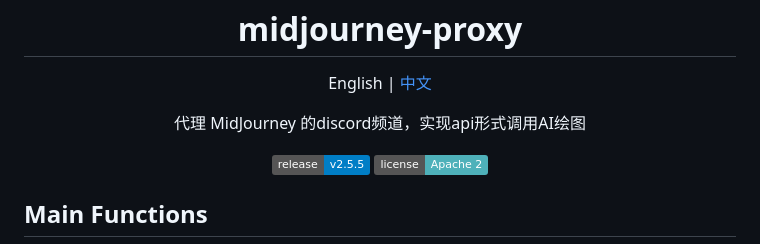
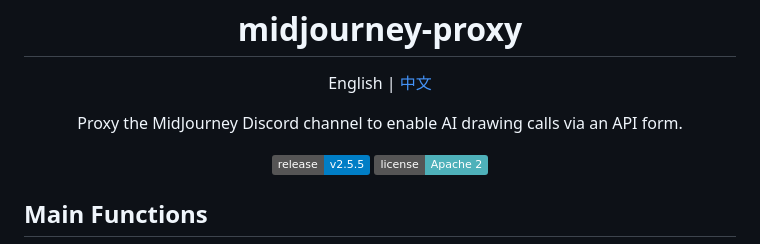
Before and after one commit to novicezk/midjourney-proxy, a Markdown page: README.md, the part around the change. Drawn GitHub-style; badges without logos.

Commit message:
feat: update readme

```diff
--- a/README.md
+++ b/README.md
@@ -4,7 +4,7 @@
 
 English | [中文](./README_CN.md)
 
-代理 MidJourney 的discord频道，实现api形式调用AI绘图
+Proxy the MidJourney Discord channel to enable AI drawing calls via an API form.
 
 [![GitHub release](https://img.shields.io/static/v1?label=release&message=v2.5.5&color=blue)](https://www.github.com/novicezk/midjourney-proxy)
 [![License](https://img.shields.io/badge/license-Apache%202-4EB1BA.svg)](https://www.apache.org/licenses/LICENSE-2.0.html)
```
